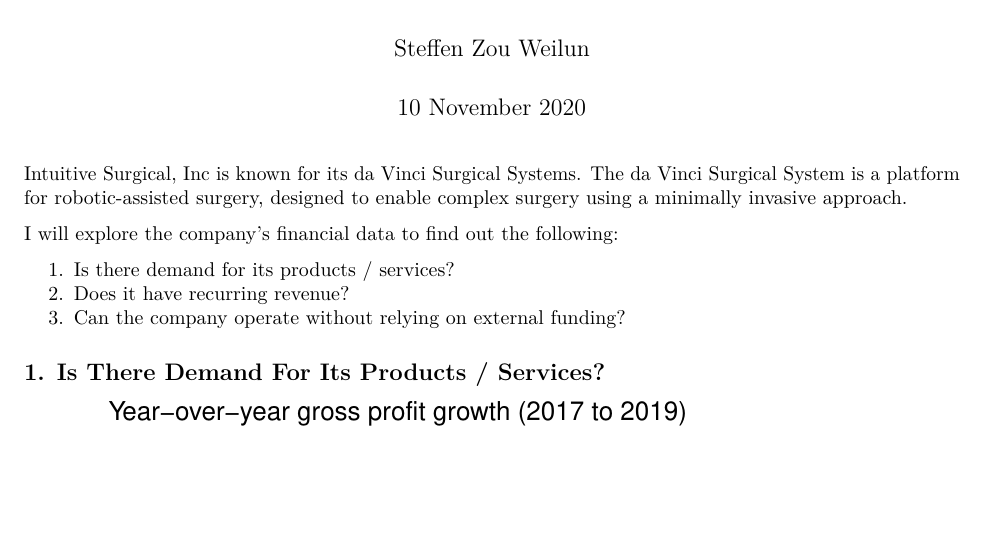
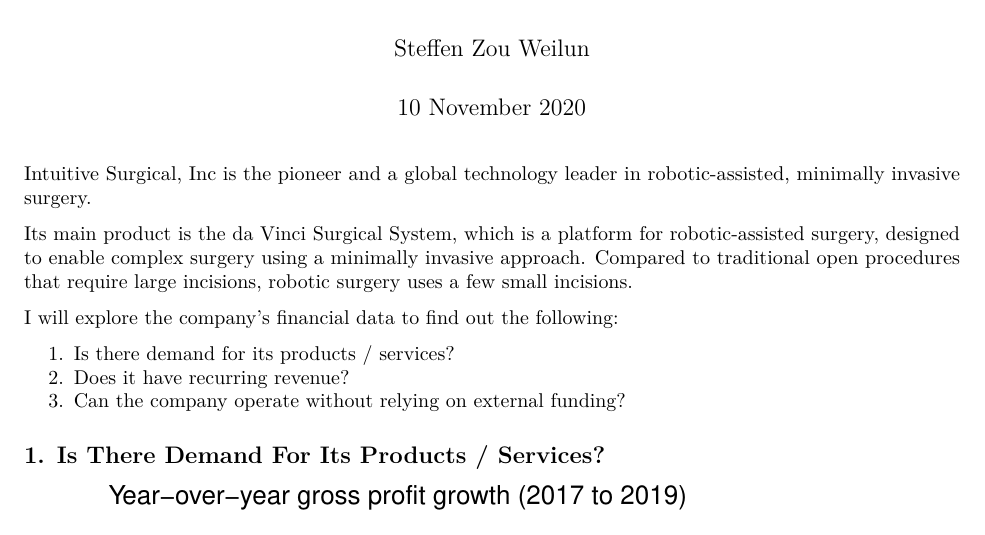
Before and after one commit to steffen-zou/stock-analysis, an R Markdown document (ISRG.Rmd): part of page 1 of 4, cut so that both start at the same text, the shorter picture padded with empty space. The pictures show the output file ISRG.pdf that the author committed with the source.

Commit message:
Updated ISRG.Rmd and ISRG.pdf.

```diff
--- a/ISRG.Rmd
+++ b/ISRG.Rmd
@@ -7,7 +7,9 @@
   html_document: default
 ---
 
-Intuitive Surgical, Inc is known for its da Vinci Surgical Systems. The da Vinci Surgical System is a platform for robotic-assisted surgery, designed to enable complex surgery using a minimally invasive approach.
+Intuitive Surgical, Inc is the pioneer and a global technology leader in robotic-assisted, minimally invasive surgery.
+
+Its main product is the da Vinci Surgical System, which is a platform for robotic-assisted surgery, designed to enable complex surgery using a minimally invasive approach. Compared to traditional open procedures that require large incisions, robotic surgery uses a few small incisions.
 
 I will explore the company's financial data to find out the following:
 
```
Also changed, not shown: ISRG.pdf.
